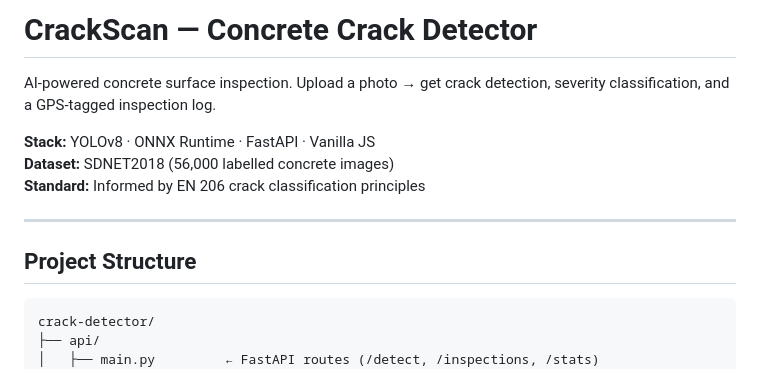
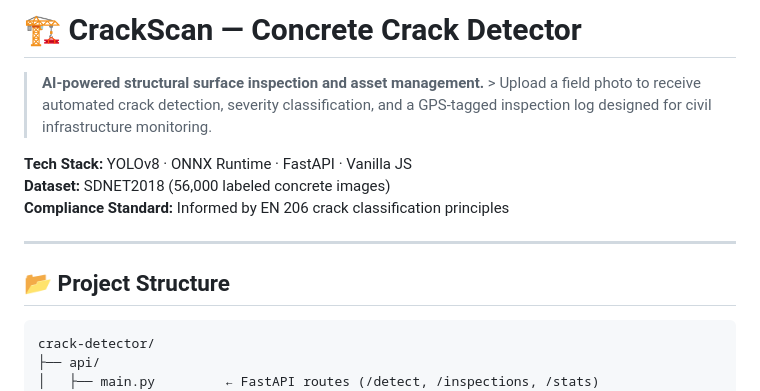
Before and after one commit to Escgot/Smart-concrete-crack-detector, a Markdown page: README.md, the part around one of its changes. Rendered like a GitHub page.

````diff
--- a/README.md
+++ b/README.md
@@ -1,16 +1,16 @@
-# CrackScan — Concrete Crack Detector
+# 🏗️ CrackScan — Concrete Crack Detector
 
-AI-powered concrete surface inspection. Upload a photo → get crack detection, severity classification, and a GPS-tagged inspection log.
+> **AI-powered structural surface inspection and asset management.** > Upload a field photo to receive automated crack detection, severity classification, and a GPS-tagged inspection log designed for civil infrastructure monitoring.
 
-**Stack:** YOLOv8 · ONNX Runtime · FastAPI · Vanilla JS
-**Dataset:** SDNET2018 (56,000 labelled concrete images)
-**Standard:** Informed by EN 206 crack classification principles
+**Tech Stack:** YOLOv8 · ONNX Runtime · FastAPI · Vanilla JS
+**Dataset:** SDNET2018 (56,000 labeled concrete images)
+**Compliance Standard:** Informed by EN 206 crack classification principles
 
 ---
 
-## Project Structure
+## 📂 Project Structure
 
-```
+```text
 crack-detector/
 ├── api/
 │   ├── main.py         ← FastAPI routes (/detect, /inspections, /stats)
````
Also changed, not shown: other parts of README.md (+45 -52 lines).
